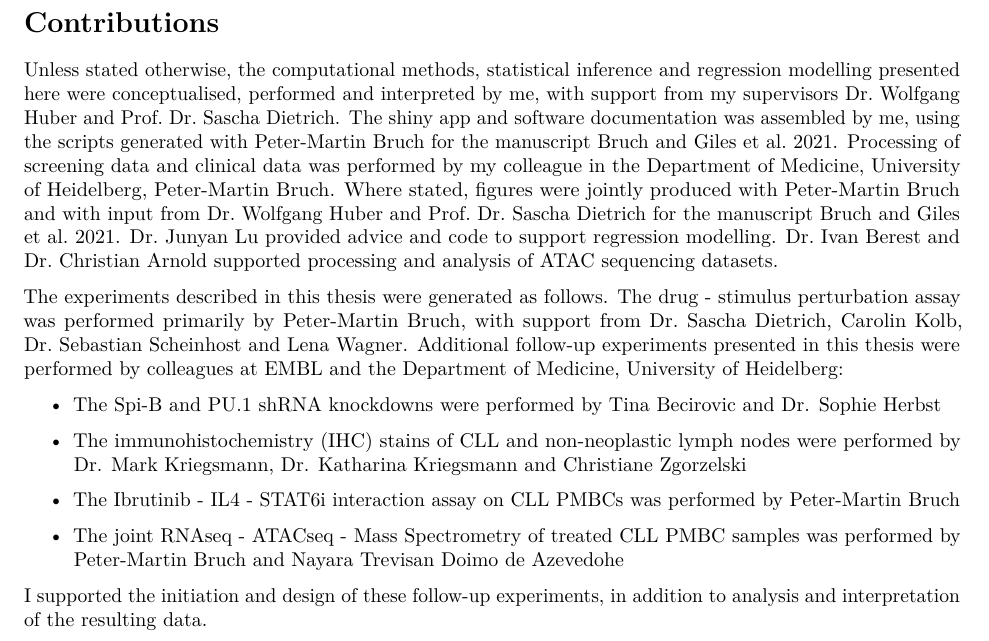
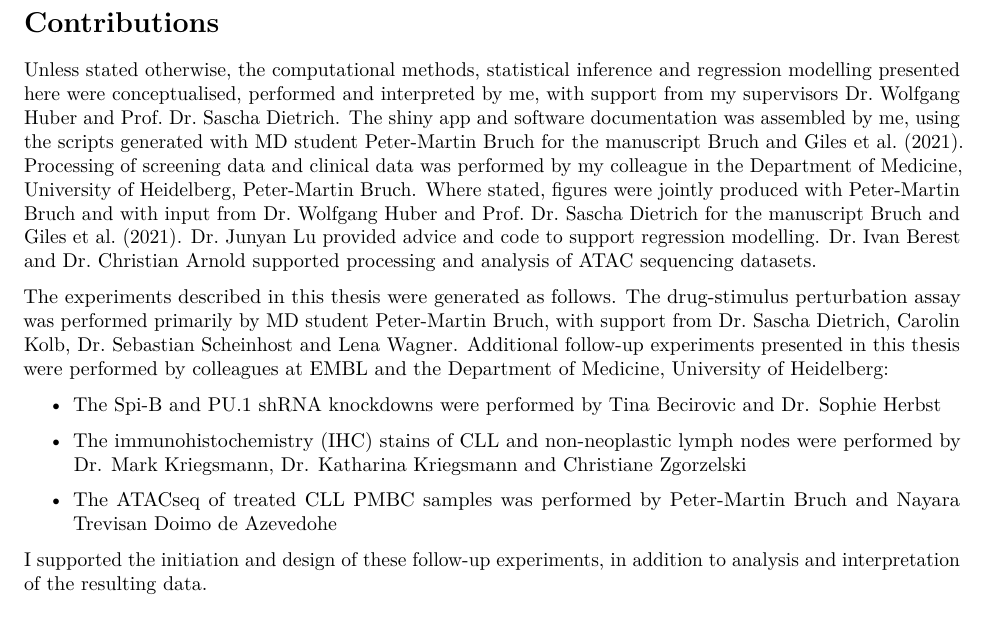
Before and after one commit to holly-giles/thesis, an R Markdown document (index/prelim/00-list-of-other-contributers.Rmd): part of the page, cut so that both start at the same text. Rendered offline with R 4.5, knitr and Pandoc, then LaTeX, with nearby package versions.

Commit message:
removed stat6i experiment

```diff
--- a/index/prelim/00-list-of-other-contributers.Rmd
+++ b/index/prelim/00-list-of-other-contributers.Rmd
@@ -5,14 +5,13 @@ output:
 ---
 # Contributions {-}
 
-Unless stated otherwise, the computational methods, statistical inference and regression modelling presented here were conceptualised, performed and interpreted by me, with support from my supervisors Dr. Wolfgang Huber and Prof. Dr. Sascha Dietrich. The shiny app and software documentation was assembled by me, using the scripts generated with Peter-Martin Bruch for the manuscript Bruch and Giles et al. 2021. Processing of screening data and clinical data was performed by my colleague in the Department of Medicine, University of Heidelberg, Peter-Martin Bruch. Where stated, figures were jointly produced with Peter-Martin Bruch and with input from Dr. Wolfgang Huber and Prof. Dr. Sascha Dietrich for the manuscript Bruch and Giles et al. 2021. Dr. Junyan Lu provided advice and code to support regression modelling. Dr. Ivan Berest and Dr. Christian Arnold supported processing and analysis of ATAC sequencing datasets.
+Unless stated otherwise, the computational methods, statistical inference and regression modelling presented here were conceptualised, performed and interpreted by me, with support from my supervisors Dr. Wolfgang Huber and Prof. Dr. Sascha Dietrich. The shiny app and software documentation was assembled by me, using the scripts generated with MD student Peter-Martin Bruch for the manuscript Bruch and Giles et al. (2021). Processing of screening data and clinical data was performed by my colleague in the Department of Medicine, University of Heidelberg, Peter-Martin Bruch. Where stated, figures were jointly produced with Peter-Martin Bruch and with input from Dr. Wolfgang Huber and Prof. Dr. Sascha Dietrich for the manuscript Bruch and Giles et al. (2021). Dr. Junyan Lu provided advice and code to support regression modelling. Dr. Ivan Berest and Dr. Christian Arnold supported processing and analysis of ATAC sequencing datasets.
 
-The experiments described in this thesis were generated as follows. The drug - stimulus perturbation assay was performed primarily by Peter-Martin Bruch, with support from Dr. Sascha Dietrich, Carolin Kolb, Dr. Sebastian Scheinhost and Lena Wagner. Additional follow-up experiments presented in this thesis were performed by colleagues at EMBL and the Department of Medicine, University of Heidelberg:
+The experiments described in this thesis were generated as follows. The drug-stimulus perturbation assay was performed primarily by MD student Peter-Martin Bruch, with support from Dr. Sascha Dietrich, Carolin Kolb, Dr. Sebastian Scheinhost and Lena Wagner. Additional follow-up experiments presented in this thesis were performed by colleagues at EMBL and the Department of Medicine, University of Heidelberg:
 \begin{itemize}
     \item  The Spi-B and PU.1 shRNA knockdowns were performed by Tina Becirovic and Dr. Sophie Herbst
     \item  The immunohistochemistry (IHC) stains of CLL and non-neoplastic lymph nodes were performed by Dr. Mark Kriegsmann, Dr. Katharina Kriegsmann and Christiane Zgorzelski
-    \item  The Ibrutinib - IL4 - STAT6i interaction assay on CLL PMBCs was performed by Peter-Martin Bruch
-    \item  The joint RNAseq - ATACseq - Mass Spectrometry of treated CLL PMBC samples was performed by Peter-Martin Bruch and Nayara Trevisan Doimo de Azevedohe
+    \item  The ATACseq of treated CLL PMBC samples was performed by Peter-Martin Bruch and Nayara Trevisan Doimo de Azevedohe
 
 \end{itemize}
 
```
